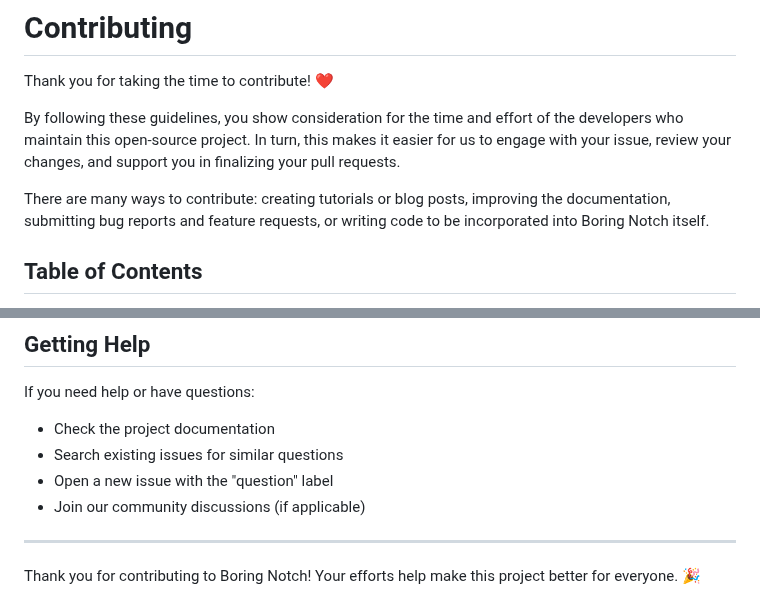
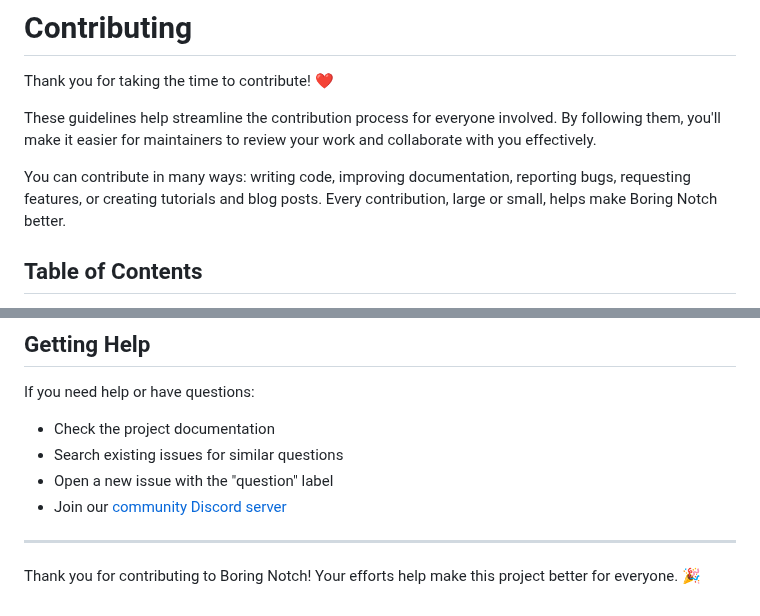
Before and after one commit to TheBoredTeam/boring.notch, a Markdown page: CONTRIBUTING.md, 2 parts joined by grey strips. Rendered like a GitHub page.

Commit message:
Revise contributing guidelines for better clarity
Updated contribution guidelines for clarity and engagement.

```diff
--- a/CONTRIBUTING.md
+++ b/CONTRIBUTING.md
@@ -2,9 +2,9 @@
 
 Thank you for taking the time to contribute! ❤️
 
-By following these guidelines, you show consideration for the time and effort of the developers who maintain this open-source project. In turn, this makes it easier for us to engage with your issue, review your changes, and support you in finalizing your pull requests.
+These guidelines help streamline the contribution process for everyone involved. By following them, you'll make it easier for maintainers to review your work and collaborate with you effectively.
 
-There are many ways to contribute: creating tutorials or blog posts, improving the documentation, submitting bug reports and feature requests, or writing code to be incorporated into Boring Notch itself.
+You can contribute in many ways: writing code, improving documentation, reporting bugs, requesting features, or creating tutorials and blog posts. Every contribution, large or small, helps make Boring Notch better.
 
 ## Table of Contents
 
@@ -123,7 +123,7 @@ If you need help or have questions:
 - Check the project documentation
 - Search existing issues for similar questions
 - Open a new issue with the "question" label
-- Join our community discussions (if applicable)
+- Join our [community Discord server](https://discord.com/servers/boring-notch-1269588937320566815)
 
 ---
 
```
